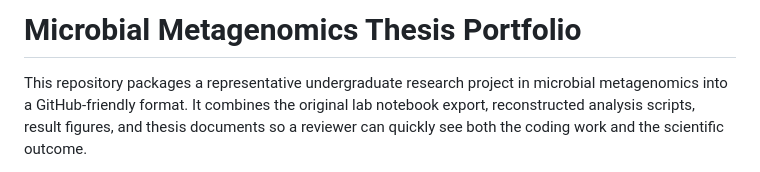
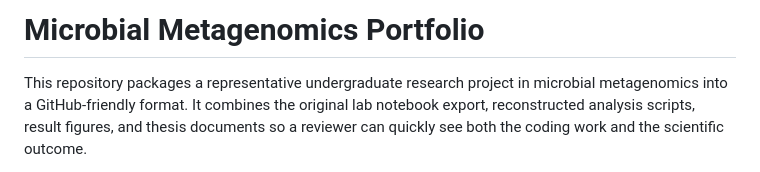
Before and after one commit to SkylarZeng/Microbial-Metagenomics-Portfolio-2023, a Markdown page: README.md, the part around the change. Drawn GitHub-style.

Commit message:
Change title to 'Microbial Metagenomics Portfolio'
Updated the title of the README to reflect project focus.

```diff
--- a/README.md
+++ b/README.md
@@ -1,4 +1,4 @@
-# Microbial Metagenomics Thesis Portfolio
+# Microbial Metagenomics Portfolio
 
 This repository packages a representative undergraduate research project in microbial metagenomics into a GitHub-friendly format. It combines the original lab notebook export, reconstructed analysis scripts, result figures, and thesis documents so a reviewer can quickly see both the coding work and the scientific outcome.
 
```
